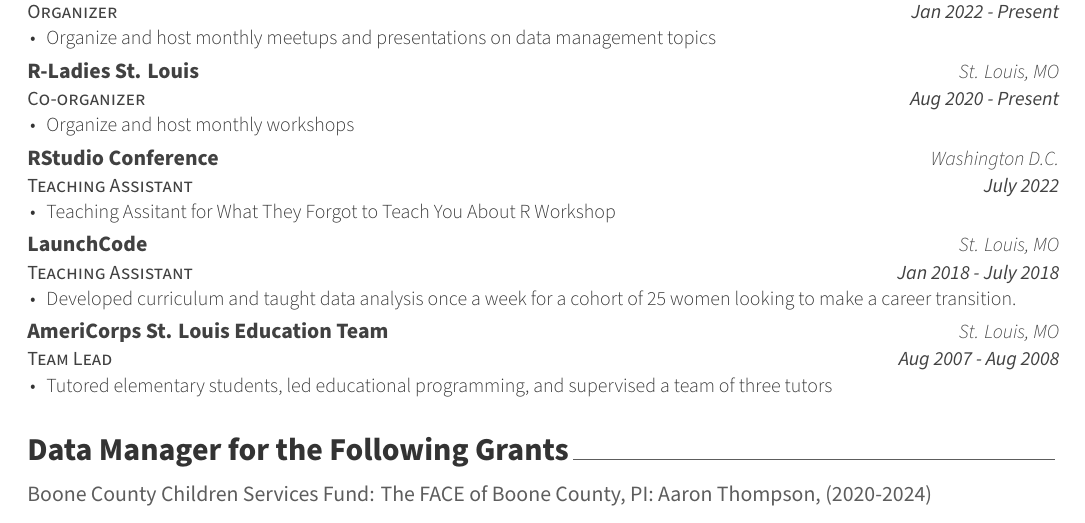
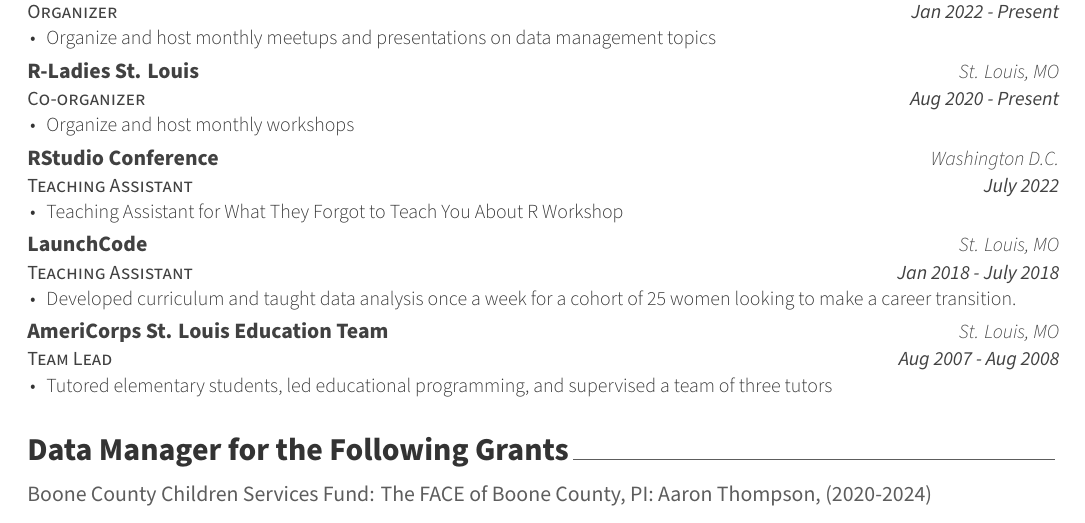
Before and after one commit to Cghlewis/simple-resume, an R Markdown document (simple_resume_cl/simple_resume_cl.Rmd): part of page 2 of 3, cut so that both start at the same text. The pictures show the output file simple_resume_cl/simple_resume_cl.pdf that the author committed with the source.

Commit message:
Fix typo

```diff
--- a/simple_resume_cl/simple_resume_cl.Rmd
+++ b/simple_resume_cl/simple_resume_cl.Rmd
@@ -63,7 +63,7 @@
    "Advisory Committee Member", "Center for Open Science Unconference on Open Scholarship Practices in Education", "Remote", "Oct 2022 - Present", "Assist in planning the 2023 event",
    "Organizer", "POWER Issues in Data Management in Education Research Hub", "Remote", "Jan 2022 - Present", "Organize and host monthly meetups and presentations on data management topics",
   "Co-organizer", "R-Ladies St. Louis", "St. Louis, MO", "Aug 2020 - Present", "Organize and host monthly workshops",
-  "Teaching Assistant", "RStudio Conference", "Washington D.C.", "July 2022", "Teaching Assitant for What They Forgot to Teach You About R Workshop",
+  "Teaching Assistant", "RStudio Conference", "Washington D.C.", "July 2022", "Teaching Assistant for What They Forgot to Teach You About R Workshop",
   "Teaching Assistant", "LaunchCode", "St. Louis, MO", "Jan 2018 - July 2018", "Developed curriculum and taught data analysis once a week for a cohort of 25 women looking to make a career transition.",
   "Team Lead", "AmeriCorps St. Louis Education Team", "St. Louis, MO", "Aug 2007 - Aug 2008", "Tutored elementary students, led educational programming, and supervised a team of three tutors"
 ) %>%
```
Also changed, not shown: simple_resume_cl/simple_resume_cl.pdf.
